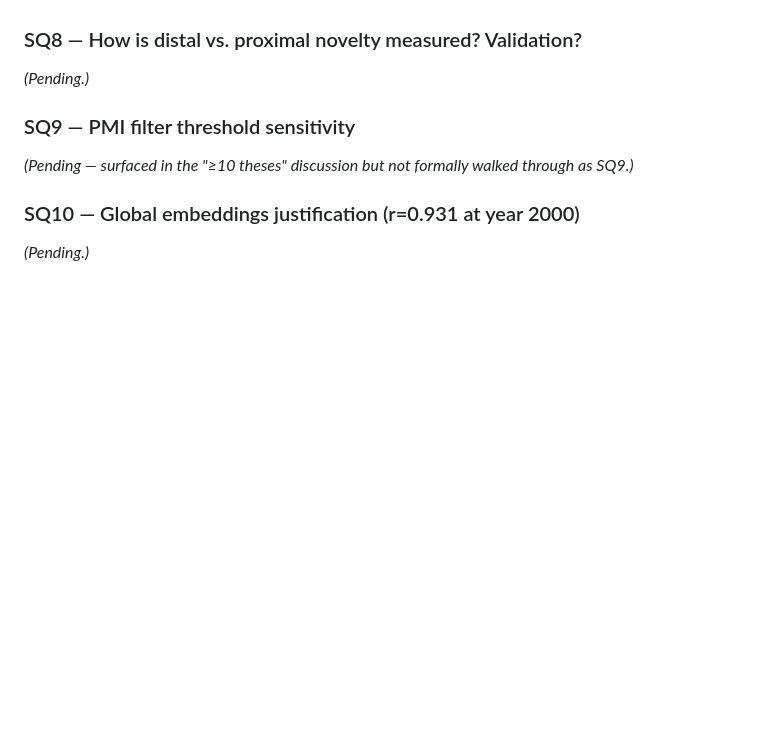
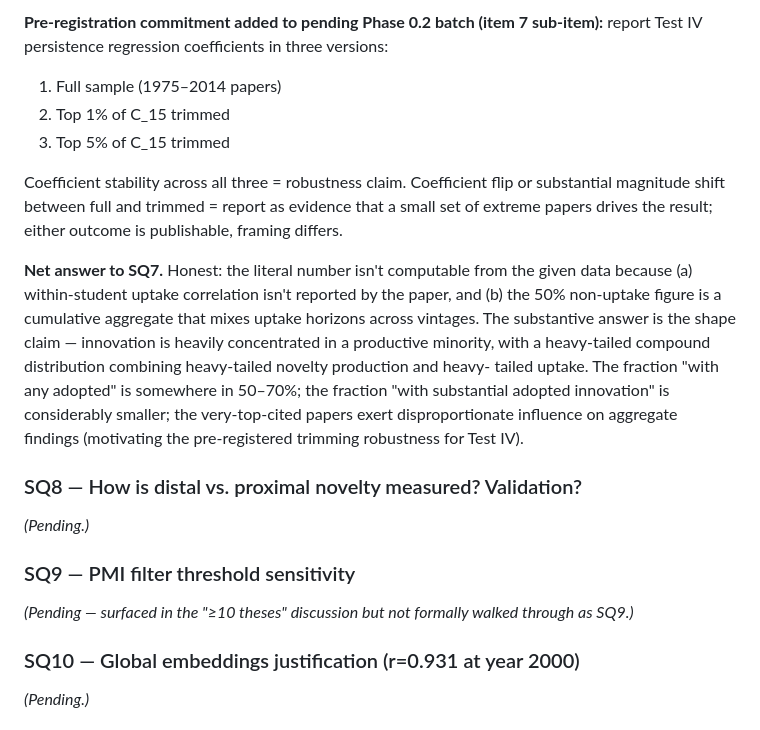
Before and after one commit to kar-ganap/originality, a Markdown page: whitespace_2/literature-review/06-hofstra-2020-diversity-innovation-paradox.md, the part around one of its changes. GitHub-like rendering; blank space fills up the shorter version.

```diff
--- a/whitespace_2/literature-review/06-hofstra-2020-diversity-innovation-paradox.md
+++ b/whitespace_2/literature-review/06-hofstra-2020-diversity-innovation-paradox.md
@@ -1411,3 +1497,28 @@ overdispersion is."
+**Pre-registration commitment added to pending Phase 0.2 batch
+(item 7 sub-item):** report Test IV persistence regression
+coefficients in three versions:
+
+1. Full sample (1975–2014 papers)
+2. Top 1% of C_15 trimmed
+3. Top 5% of C_15 trimmed
+
+Coefficient stability across all three = robustness claim. Coefficient
+flip or substantial magnitude shift between full and trimmed = report
+as evidence that a small set of extreme papers drives the result;
+either outcome is publishable, framing differs.
+
+**Net answer to SQ7.** Honest: the literal number isn't computable
+from the given data because (a) within-student uptake correlation
+isn't reported by the paper, and (b) the 50% non-uptake figure is a
+cumulative aggregate that mixes uptake horizons across vintages. The
+substantive answer is the shape claim — innovation is heavily
+concentrated in a productive minority, with a heavy-tailed compound
+distribution combining heavy-tailed novelty production and heavy-
+tailed uptake. The fraction "with any adopted" is somewhere in
+50–70%; the fraction "with substantial adopted innovation" is
+considerably smaller; the very-top-cited papers exert disproportionate
+influence on aggregate findings (motivating the pre-registered
+trimming robustness for Test IV).
 
 ### SQ8 — How is distal vs. proximal novelty measured? Validation?
 
```
Also changed, not shown: other parts of whitespace_2/literature-review/06-hofstra-2020-diversity-innovation-paradox.md (+89 -3 lines).
